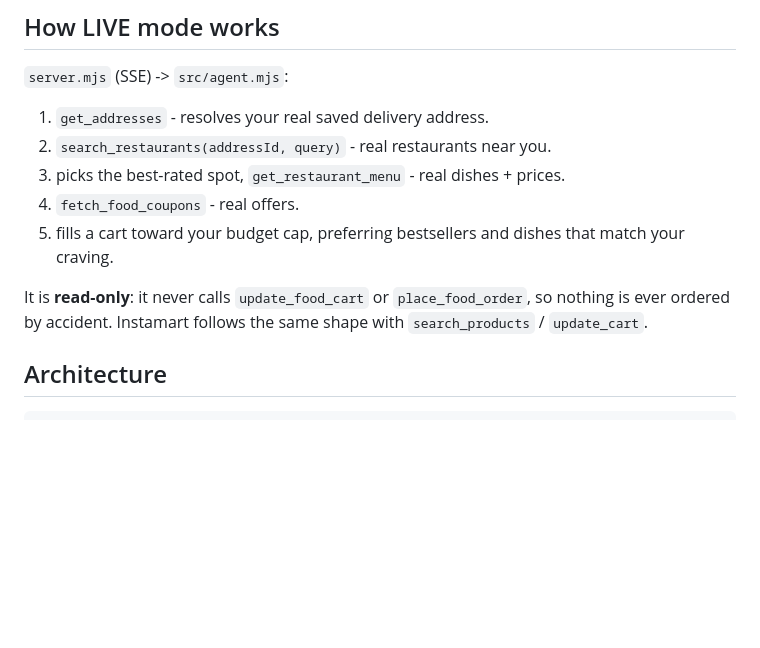
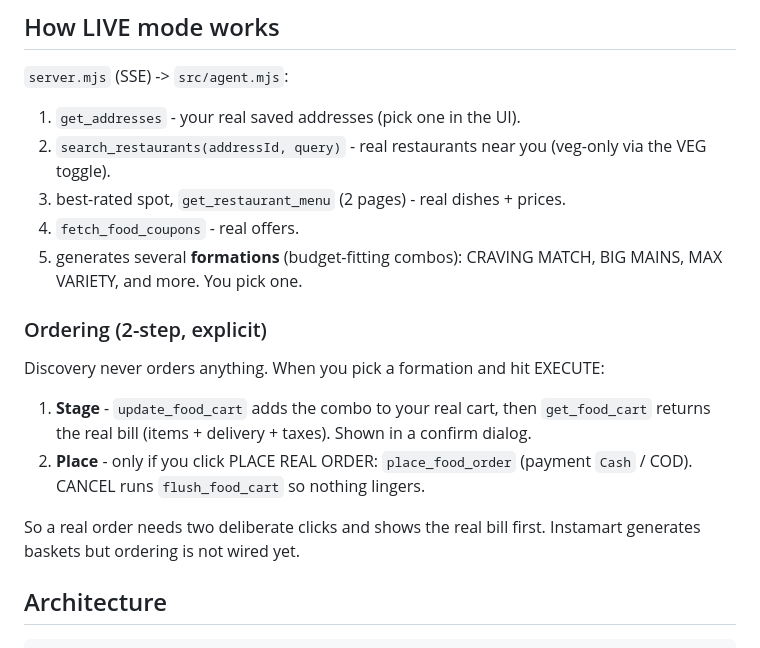
Before and after one commit to Atishyy27/swiggy-mcp-toy, a Markdown page: README.md, the part around the change. Drawn GitHub-style; blank space fills up the shorter version.

Commit message:
docs: combos + 2-step ordering flow

```diff
--- a/README.md
+++ b/README.md
@@ -55,16 +55,26 @@ delivery location. Payments are not COD-only: there is a full UPI flow
 
 `server.mjs` (SSE) -> `src/agent.mjs`:
 
-1. `get_addresses` - resolves your real saved delivery address.
-2. `search_restaurants(addressId, query)` - real restaurants near you.
-3. picks the best-rated spot, `get_restaurant_menu` - real dishes + prices.
+1. `get_addresses` - your real saved addresses (pick one in the UI).
+2. `search_restaurants(addressId, query)` - real restaurants near you
+   (veg-only via the VEG toggle).
+3. best-rated spot, `get_restaurant_menu` (2 pages) - real dishes + prices.
 4. `fetch_food_coupons` - real offers.
-5. fills a cart toward your budget cap, preferring bestsellers and dishes that
-   match your craving.
+5. generates several **formations** (budget-fitting combos): CRAVING MATCH,
+   BIG MAINS, MAX VARIETY, and more. You pick one.
 
-It is **read-only**: it never calls `update_food_cart` or `place_food_order`, so
-nothing is ever ordered by accident. Instamart follows the same shape with
-`search_products` / `update_cart`.
+### Ordering (2-step, explicit)
+
+Discovery never orders anything. When you pick a formation and hit EXECUTE:
+
+1. **Stage** - `update_food_cart` adds the combo to your real cart, then
+   `get_food_cart` returns the real bill (items + delivery + taxes). Shown in a
+   confirm dialog.
+2. **Place** - only if you click PLACE REAL ORDER: `place_food_order`
+   (payment `Cash` / COD). CANCEL runs `flush_food_cart` so nothing lingers.
+
+So a real order needs two deliberate clicks and shows the real bill first.
+Instamart generates baskets but ordering is not wired yet.
 
 ## Architecture
 
```
